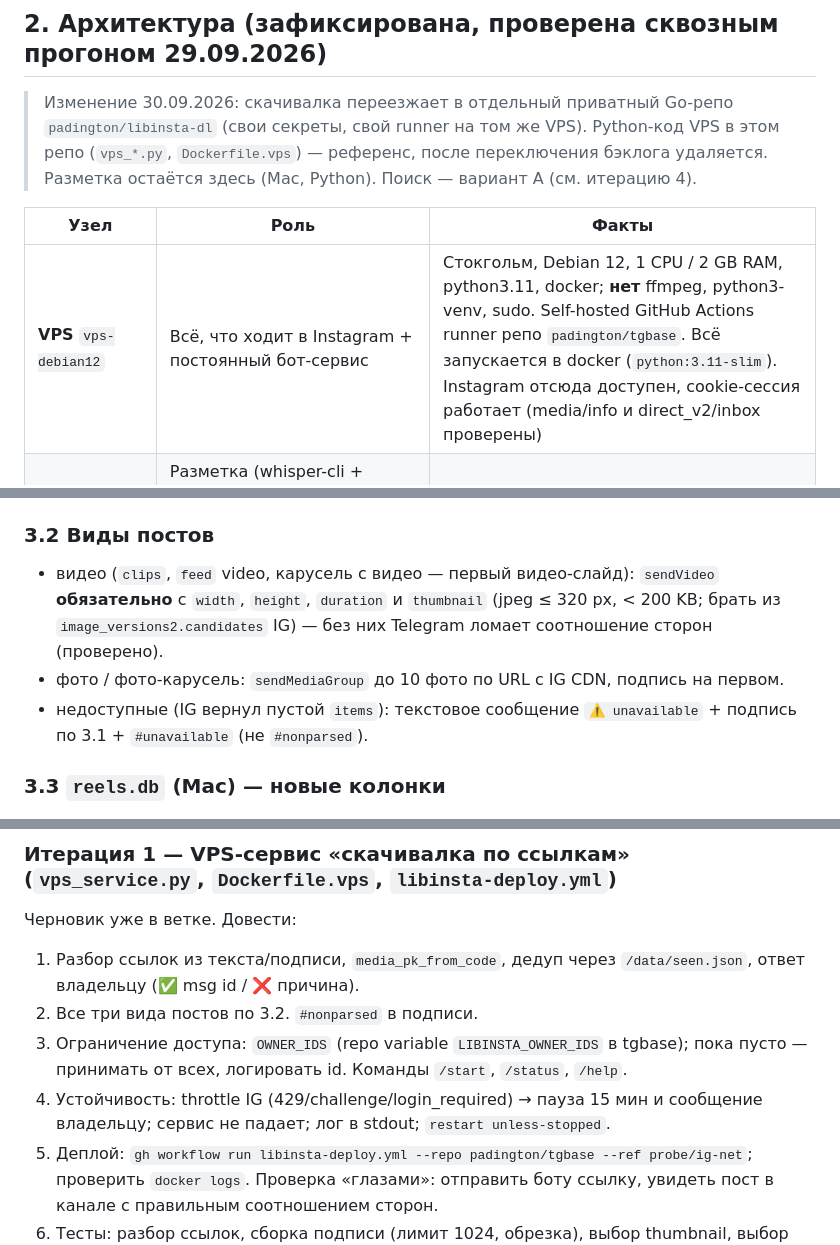
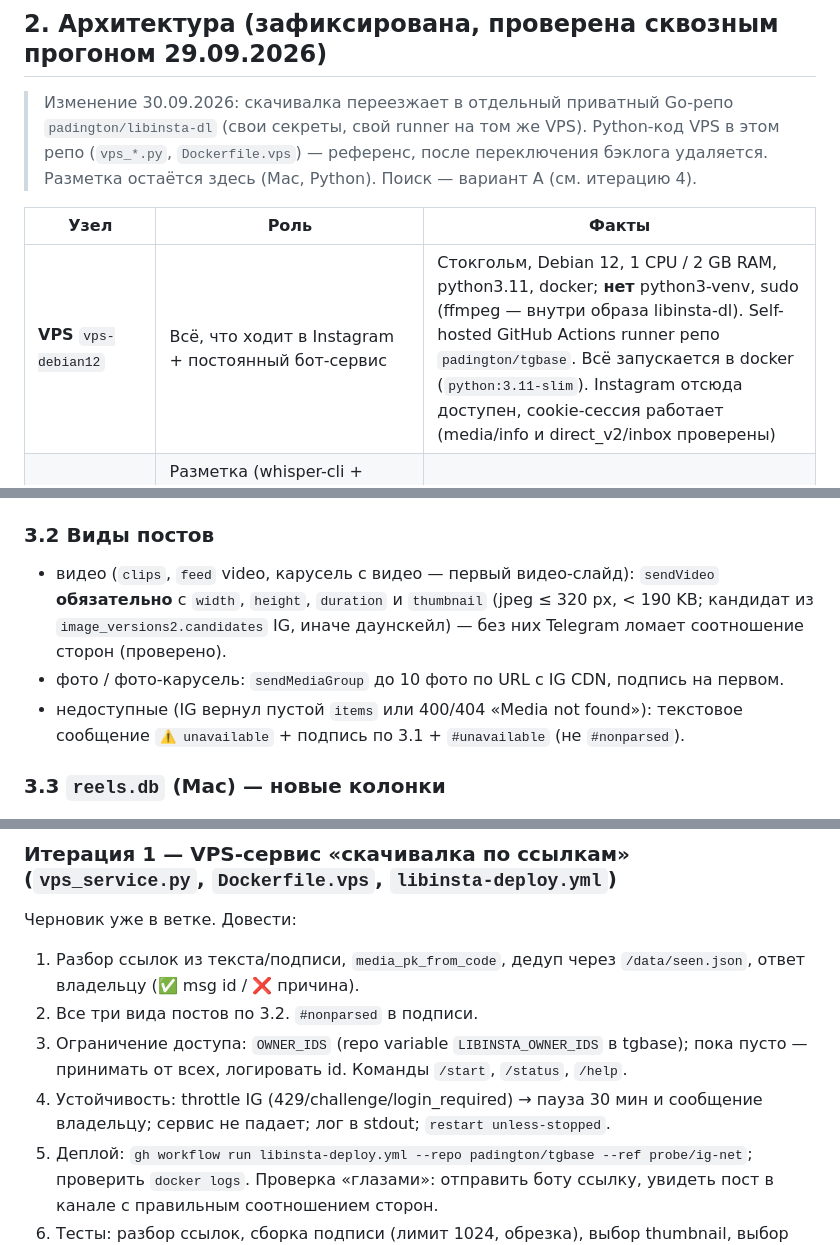
Before and after one commit to padington/catalog-ea269e956d1b, a Markdown page: SPEC.md, 3 parts joined by grey strips. Rendered like a GitHub page.

Commit message:
SPEC: align with libinsta-dl code (30 min pause, not_found=unavailable, thumb <190KB, ffmpeg in image, Go repo note)

```diff
--- a/SPEC.md
+++ b/SPEC.md
@@ -14,7 +14,7 @@
 
 | Узел | Роль | Факты |
 |---|---|---|
-| **VPS** `vps-debian12` | Всё, что ходит в Instagram + постоянный бот-сервис | Стокгольм, Debian 12, 1 CPU / 2 GB RAM, python3.11, docker; **нет** ffmpeg, python3-venv, sudo. Self-hosted GitHub Actions runner репо `padington/tgbase`. Всё запускается в docker (`python:3.11-slim`). Instagram отсюда доступен, cookie-сессия работает (media/info и direct_v2/inbox проверены) |
+| **VPS** `vps-debian12` | Всё, что ходит в Instagram + постоянный бот-сервис | Стокгольм, Debian 12, 1 CPU / 2 GB RAM, python3.11, docker; **нет** python3-venv, sudo (ffmpeg — внутри образа libinsta-dl). Self-hosted GitHub Actions runner репо `padington/tgbase`. Всё запускается в docker (`python:3.11-slim`). Instagram отсюда доступен, cookie-сессия работает (media/info и direct_v2/inbox проверены) |
 | **Mac владельца** | Разметка (whisper-cli + ollama qwen2.5vl/llama3.2), `reels.db` — источник истины, скрипт-разметчик запускается вручную | `~/reels-catalog` (рабочая копия репо с данными, `.venv`, `media/`). Instagram с Mac **недоступен** |
 | **Канал libinsta** | Хранилище видео/фото + подписи с тегами | `chat_id = -1004300487255`, бот @libinstabot — админ (постить, редактировать) |
 | **GitHub** | код, workflows, секреты, индекс для поиска | `padington/catalog-ea269e956d1b` ветка `vps-download` (код VPS + локальный код), `padington/tgbase` (workflows: `ig-download.yml`, `libinsta-deploy.yml`, `ig-probe.yml`; секреты `IG_SESSION_JSON`, `LIBINSTA_BOT_TOKEN`; runner) |
@@ -47,9 +47,9 @@ https://www.instagram.com/reel/<code>/
 Последняя строка — только хэштеги через пробел: `#pk…` (id медиа IG, кликабельный, ключ дедупа и rebuild), источник (`#link` — запрос через бота, `#dm` — синк переписки, `#backlog` — миграция), затем `#nonparsed` либо теги. Разметчик заменяет только часть после `#pk… #src`. Всё выше не меняется (для `#dm` в строке «from …» — ещё дата шары в переписке).
 
 ### 3.2 Виды постов
-- видео (`clips`, `feed` video, карусель с видео — первый видео-слайд): `sendVideo` **обязательно** с `width`, `height`, `duration` и `thumbnail` (jpeg ≤ 320 px, < 200 KB; брать из `image_versions2.candidates` IG) — без них Telegram ломает соотношение сторон (проверено).
+- видео (`clips`, `feed` video, карусель с видео — первый видео-слайд): `sendVideo` **обязательно** с `width`, `height`, `duration` и `thumbnail` (jpeg ≤ 320 px, < 190 KB; кандидат из `image_versions2.candidates` IG, иначе даунскейл) — без них Telegram ломает соотношение сторон (проверено).
 - фото / фото-карусель: `sendMediaGroup` до 10 фото по URL с IG CDN, подпись на первом.
-- недоступные (IG вернул пустой `items`): текстовое сообщение `⚠️ unavailable` + подпись по 3.1 + `#unavailable` (не `#nonparsed`).
+- недоступные (IG вернул пустой `items` или 400/404 «Media not found»): текстовое сообщение `⚠️ unavailable` + подпись по 3.1 + `#unavailable` (не `#nonparsed`).
 
 ### 3.3 `reels.db` (Mac) — новые колонки
 `tg_message_id INTEGER, tg_file_id TEXT, tg_kind TEXT ('video'|'photos'|'text'), tg_posted_at INTEGER, tags_final TEXT (JSON), parsed_at INTEGER`.
@@ -83,7 +83,7 @@ https://www.instagram.com/reel/<code>/
 1. Разбор ссылок из текста/подписи, `media_pk_from_code`, дедуп через `/data/seen.json`, ответ владельцу (✅ msg id / ❌ причина).
 2. Все три вида постов по 3.2. `#nonparsed` в подписи.
 3. Ограничение доступа: `OWNER_IDS` (repo variable `LIBINSTA_OWNER_IDS` в tgbase); пока пусто — принимать от всех, логировать id. Команды `/start`, `/status`, `/help`.
-4. Устойчивость: throttle IG (429/challenge/login_required) → пауза 15 мин и сообщение владельцу; сервис не падает; лог в stdout; `restart unless-stopped`.
+4. Устойчивость: throttle IG (429/challenge/login_required) → пауза 30 мин и сообщение владельцу; сервис не падает; лог в stdout; `restart unless-stopped`.
 5. Деплой: `gh workflow run libinsta-deploy.yml --repo padington/tgbase --ref probe/ig-net`; проверить `docker logs`. Проверка «глазами»: отправить боту ссылку, увидеть пост в канале с правильным соотношением сторон.
 6. Тесты: разбор ссылок, сборка подписи (лимит 1024, обрезка), выбор thumbnail, выбор медиа из carousel.
 
```
Also changed, not shown: other parts of SPEC.md (+1 -0 lines).
